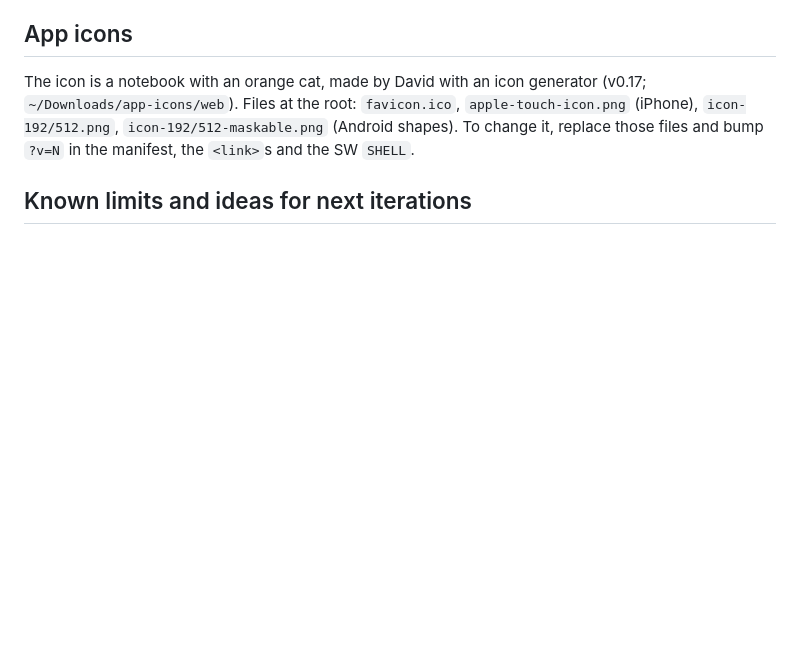
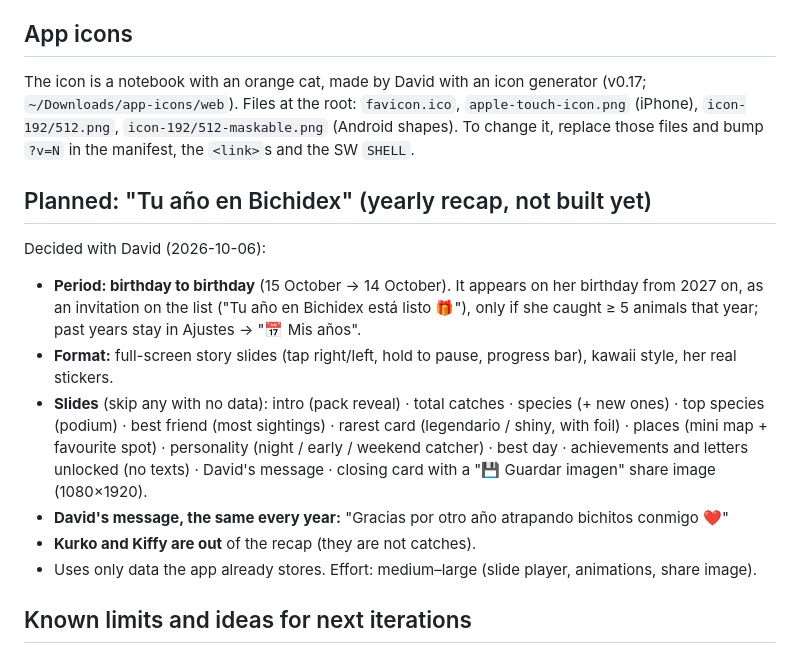
Before and after one commit to dbeltra/pet-catcher, a Markdown page: CLAUDE.md, the part around the change. GitHub-like rendering; blank space fills up the shorter version.

Commit message:
docs: plan for the yearly recap (decisions from David)
Co-Authored-By: Claude Opus 5.5 (1M context) <noreply@anthropic.com>

```diff
--- a/CLAUDE.md
+++ b/CLAUDE.md
@@ -405,6 +405,21 @@ The icon is a notebook with an orange cat, made by David with an icon generator
 Files at the root: `favicon.ico`, `apple-touch-icon.png` (iPhone), `icon-192/512.png`, `icon-192/512-maskable.png`
 (Android shapes). To change it, replace those files and bump `?v=N` in the manifest, the `<link>`s and the SW `SHELL`.
 
+## Planned: "Tu año en Bichidex" (yearly recap, not built yet)
+
+Decided with David (2026-10-06):
+- **Period: birthday to birthday** (15 October → 14 October). It appears on her birthday from 2027 on, as an
+  invitation on the list ("Tu año en Bichidex está listo 🎁"), only if she caught ≥ 5 animals that year; past years
+  stay in Ajustes → "📅 Mis años".
+- **Format:** full-screen story slides (tap right/left, hold to pause, progress bar), kawaii style, her real stickers.
+- **Slides** (skip any with no data): intro (pack reveal) · total catches · species (+ new ones) · top species (podium) ·
+  best friend (most sightings) · rarest card (legendario / shiny, with foil) · places (mini map + favourite spot) ·
+  personality (night / early / weekend catcher) · best day · achievements and letters unlocked (no texts) ·
+  David's message · closing card with a "💾 Guardar imagen" share image (1080×1920).
+- **David's message, the same every year:** "Gracias por otro año atrapando bichitos conmigo ❤️"
+- **Kurko and Kiffy are out** of the recap (they are not catches).
+- Uses only data the app already stores. Effort: medium–large (slide player, animations, share image).
+
 ## Known limits and ideas for next iterations
 
 - The detector knows only 10 animals. Anything else goes through the tap fallback.
```
